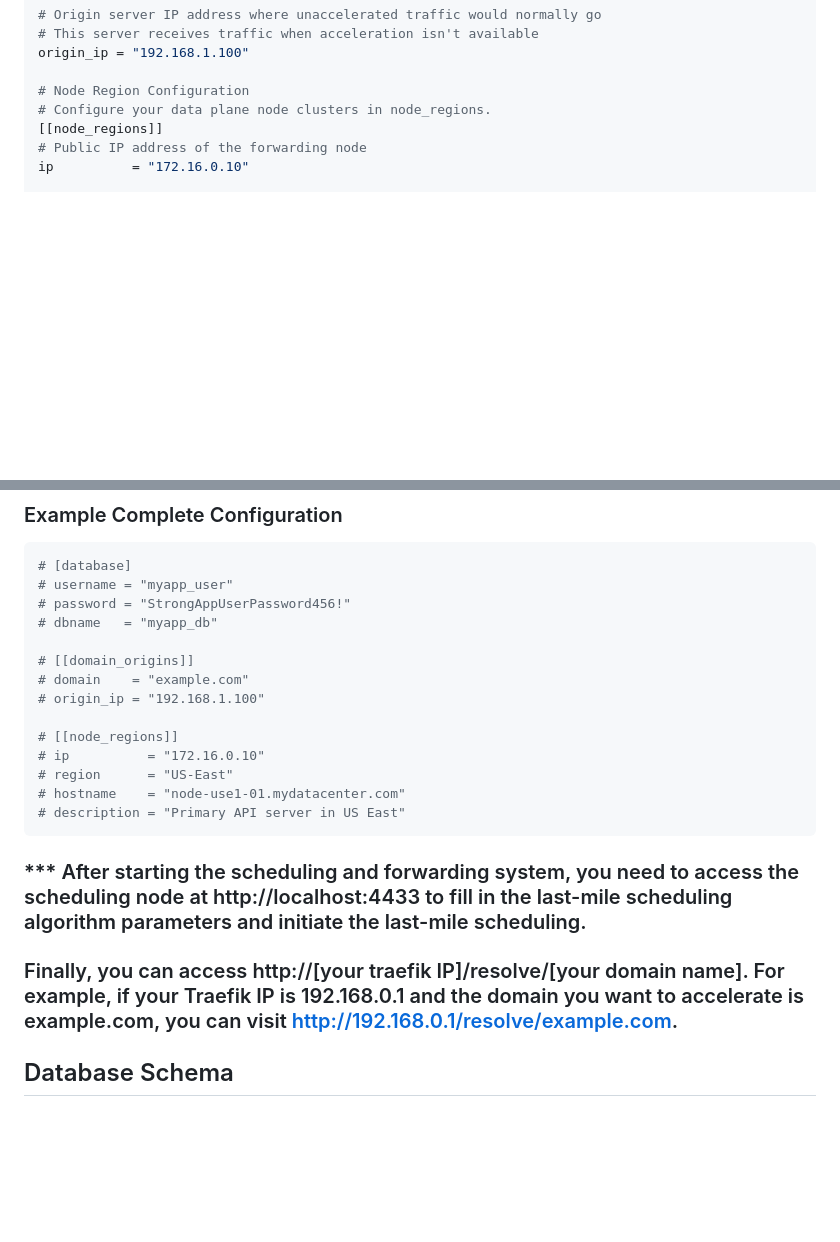
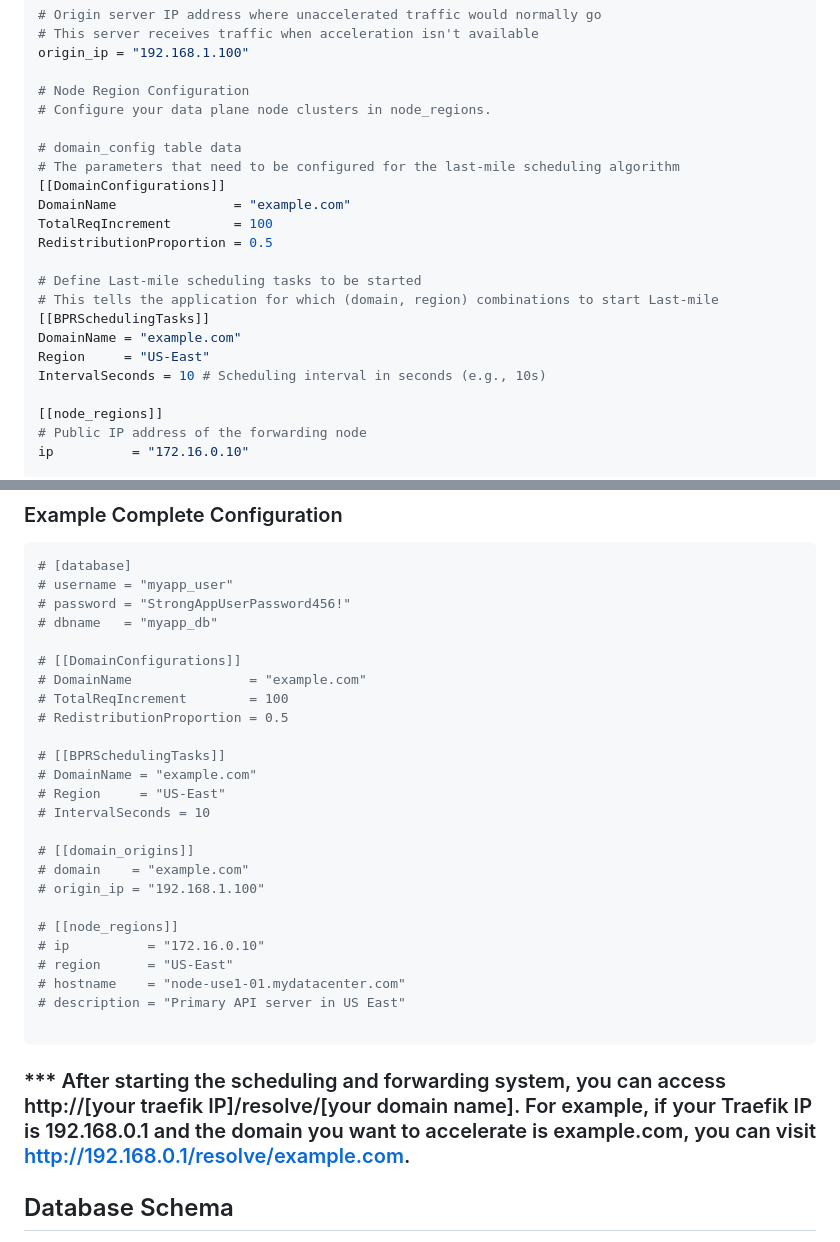
Before and after one commit to Bootes2022/Arcturus, a Markdown page: scheduling/README.md, 2 parts joined by grey strips. Drawn GitHub-style; blank space fills up the shorter version.

````diff
--- a/scheduling/README.md
+++ b/scheduling/README.md
@@ -57,6 +57,21 @@ origin_ip = "192.168.1.100"
 
 # Node Region Configuration
 # Configure your data plane node clusters in node_regions.
+
+# domain_config table data
+# The parameters that need to be configured for the last-mile scheduling algorithm
+[[DomainConfigurations]]
+DomainName               = "example.com"
+TotalReqIncrement        = 100
+RedistributionProportion = 0.5
+
+# Define Last-mile scheduling tasks to be started
+# This tells the application for which (domain, region) combinations to start Last-mile
+[[BPRSchedulingTasks]]
+DomainName = "example.com"
+Region     = "US-East"
+IntervalSeconds = 10 # Scheduling interval in seconds (e.g., 10s)
+
 [[node_regions]]
 # Public IP address of the forwarding node
 ip          = "172.16.0.10"
@@ -86,6 +101,16 @@ description = "Primary API server in US East"
 # password = "StrongAppUserPassword456!"
 # dbname   = "myapp_db"
 
+# [[DomainConfigurations]]
+# DomainName               = "example.com"
+# TotalReqIncrement        = 100
+# RedistributionProportion = 0.5
+
+# [[BPRSchedulingTasks]]
+# DomainName = "example.com"
+# Region     = "US-East"
+# IntervalSeconds = 10
+
 # [[domain_origins]]
 # domain    = "example.com"
 # origin_ip = "192.168.1.100"
@@ -95,10 +120,10 @@ description = "Primary API server in US East"
 # region      = "US-East"
 # hostname    = "node-use1-01.mydatacenter.com"
 # description = "Primary API server in US East"
+
 ```
 
-### *** After starting the scheduling and forwarding system, you need to access the scheduling node at http://localhost:4433 to fill in the last-mile scheduling algorithm parameters and initiate the last-mile scheduling.
-### Finally, you can access http://[your traefik IP]/resolve/[your domain name]. For example, if your Traefik IP is 192.168.0.1 and the domain you want to accelerate is example.com, you can visit http://192.168.0.1/resolve/example.com.
+### *** After starting the scheduling and forwarding system, you can access http://[your traefik IP]/resolve/[your domain name]. For example, if your Traefik IP is 192.168.0.1 and the domain you want to accelerate is example.com, you can visit http://192.168.0.1/resolve/example.com.
 
 ## Database Schema
 
````
